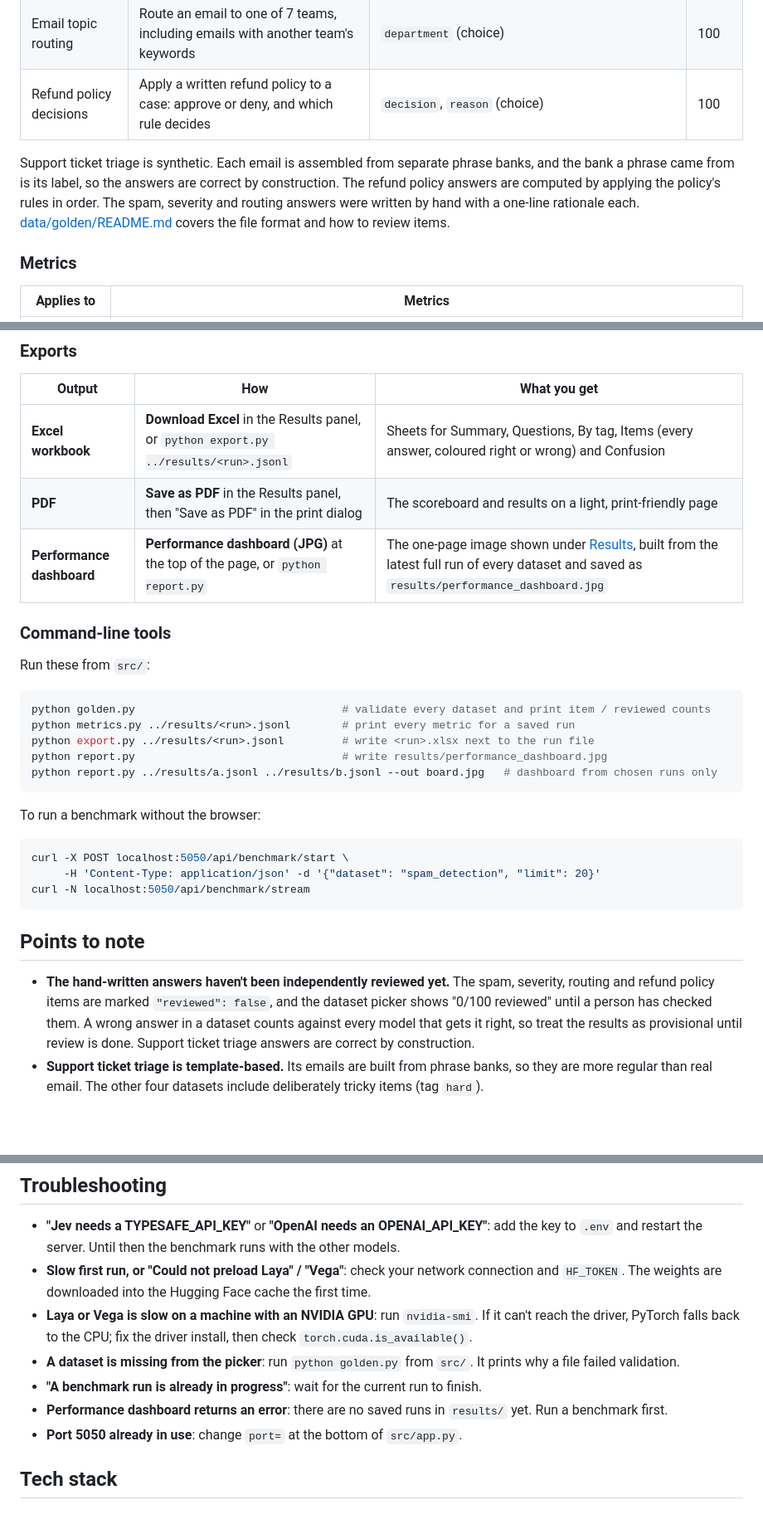
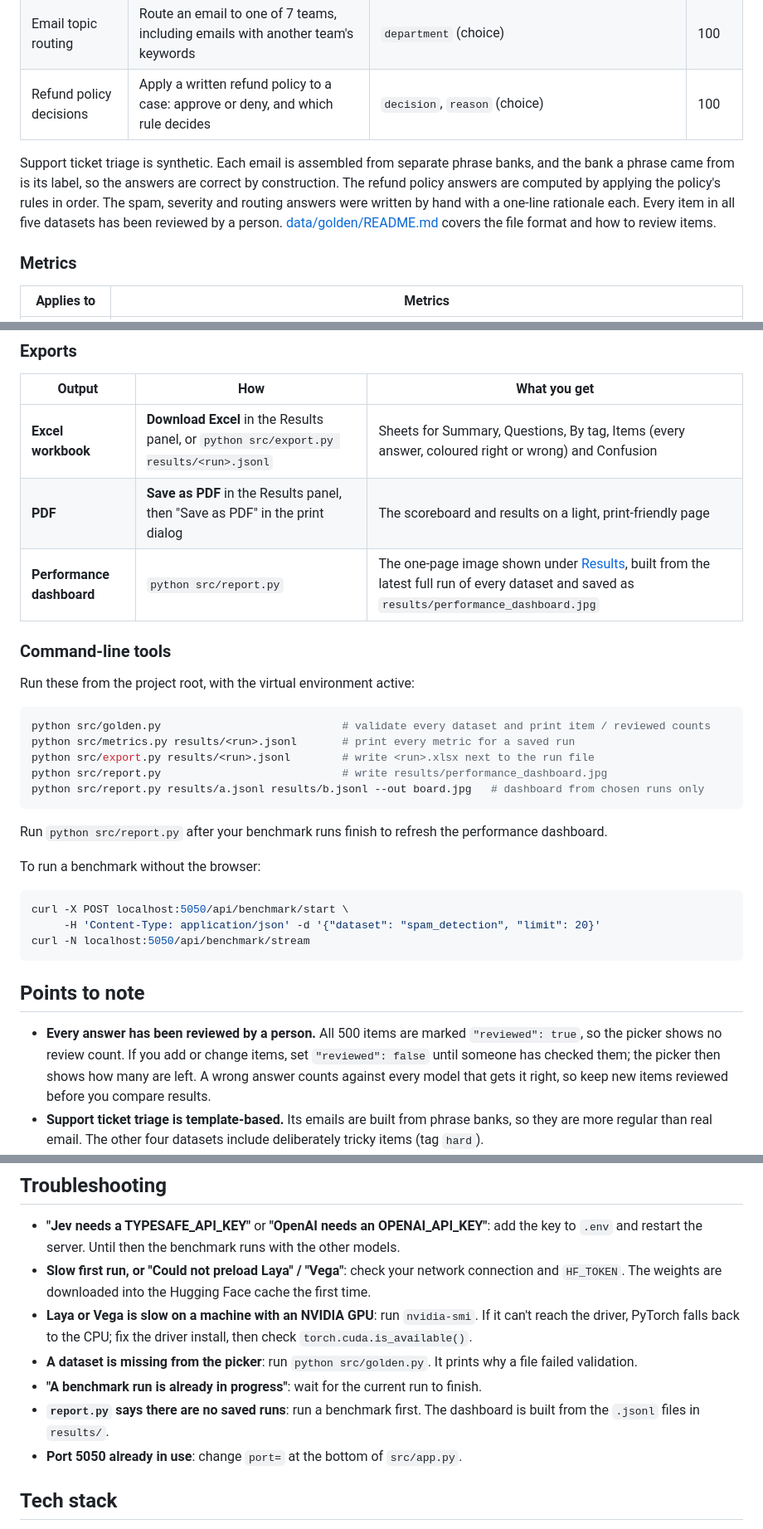
Before and after one commit to janagarajsn/jev-vs-laya-vs-vega, a Markdown page: README.md, 3 parts joined by grey strips. Shown at 83% size. GitHub-like rendering; blank space fills up the shorter version.

Commit message:
Improved UI and report generation steps

````diff
--- a/README.md
+++ b/README.md
@@ -62,7 +73,7 @@ In short: Jev and OpenAI are effectively tied for accuracy, one decision apart.
 | Email topic routing | Route an email to one of 7 teams, including emails with another team's keywords | `department` (choice) | 100 |
 | Refund policy decisions | Apply a written refund policy to a case: approve or deny, and which rule decides | `decision`, `reason` (choice) | 100 |
 
-Support ticket triage is synthetic. Each email is assembled from separate phrase banks, and the bank a phrase came from is its label, so the answers are correct by construction. The refund policy answers are computed by applying the policy's rules in order. The spam, severity and routing answers were written by hand with a one-line rationale each. [data/golden/README.md](data/golden/README.md) covers the file format and how to review items.
+Support ticket triage is synthetic. Each email is assembled from separate phrase banks, and the bank a phrase came from is its label, so the answers are correct by construction. The refund policy answers are computed by applying the policy's rules in order. The spam, severity and routing answers were written by hand with a one-line rationale each. Every item in all five datasets has been reviewed by a person. [data/golden/README.md](data/golden/README.md) covers the file format and how to review items.
 
 ### Metrics
 
@@ -150,21 +161,23 @@ When the run finishes, the **Results** panel compares all four models on every m
 
 | Output | How | What you get |
 |--------|-----|--------------|
-| **Excel workbook** | **Download Excel** in the Results panel, or `python export.py ../results/<run>.jsonl` | Sheets for Summary, Questions, By tag, Items (every answer, coloured right or wrong) and Confusion |
+| **Excel workbook** | **Download Excel** in the Results panel, or `python src/export.py results/<run>.jsonl` | Sheets for Summary, Questions, By tag, Items (every answer, coloured right or wrong) and Confusion |
 | **PDF** | **Save as PDF** in the Results panel, then "Save as PDF" in the print dialog | The scoreboard and results on a light, print-friendly page |
-| **Performance dashboard** | **Performance dashboard (JPG)** at the top of the page, or `python report.py` | The one-page image shown under [Results](#results), built from the latest full run of every dataset and saved as `results/performance_dashboard.jpg` |
+| **Performance dashboard** | `python src/report.py` | The one-page image shown under [Results](#results), built from the latest full run of every dataset and saved as `results/performance_dashboard.jpg` |
 
 ### Command-line tools
 
-Run these from `src/`:
+Run these from the project root, with the virtual environment active:
 
 ```bash
-python golden.py                                # validate every dataset and print item / reviewed counts
-python metrics.py ../results/<run>.jsonl        # print every metric for a saved run
-python export.py ../results/<run>.jsonl         # write <run>.xlsx next to the run file
-python report.py                                # write results/performance_dashboard.jpg
-python report.py ../results/a.jsonl ../results/b.jsonl --out board.jpg   # dashboard from chosen runs only
+python src/golden.py                            # validate every dataset and print item / reviewed counts
+python src/metrics.py results/<run>.jsonl       # print every metric for a saved run
+python src/export.py results/<run>.jsonl        # write <run>.xlsx next to the run file
+python src/report.py                            # write results/performance_dashboard.jpg
+python src/report.py results/a.jsonl results/b.jsonl --out board.jpg   # dashboard from chosen runs only
 ```
+
+Run `python src/report.py` after your benchmark runs finish to refresh the performance dashboard.
 
 To run a benchmark without the browser:
 
@@ -176,7 +189,7 @@ curl -N localhost:5050/api/benchmark/stream
 
 ## Points to note
 
-- **The hand-written answers haven't been independently reviewed yet.** The spam, severity, routing and refund policy items are marked `"reviewed": false`, and the dataset picker shows "0/100 reviewed" until a person has checked them. A wrong answer in a dataset counts against every model that gets it right, so treat the results as provisional until review is done. Support ticket triage answers are correct by construction.
+- **Every answer has been reviewed by a person.** All 500 items are marked `"reviewed": true`, so the picker shows no review count. If you add or change items, set `"reviewed": false` until someone has checked them; the picker then shows how many are left. A wrong answer counts against every model that gets it right, so keep new items reviewed before you compare results.
 - **Support ticket triage is template-based.** Its emails are built from phrase banks, so they are more regular than real email. The other four datasets include deliberately tricky items (tag `hard`).
 - **Vega's checkpoint size matters.** The published results use Vega's 4B checkpoint (`VEGA_SIZE=4b`). The 0.8B gives different accuracy and latency, so check `VEGA_SIZE` before comparing your numbers with the published ones.
 - **Local latency depends on your hardware.** The published Laya and Vega latencies were measured on an NVIDIA RTX PRO 3000 Blackwell Generation GPU. Expect different numbers on other GPUs, on Apple Silicon or on the CPU. Jev and OpenAI times include the network round trip, so they also depend on your connection.
@@ -258,9 +270,9 @@ Each SSE message is a JSON object with a `type` field:
 - **"Jev needs a TYPESAFE_API_KEY"** or **"OpenAI needs an OPENAI_API_KEY"**: add the key to `.env` and restart the server. Until then the benchmark runs with the other models.
 - **Slow first run, or "Could not preload Laya" / "Vega"**: check your network connection and `HF_TOKEN`. The weights are downloaded into the Hugging Face cache the first time.
 - **Laya or Vega is slow on a machine with an NVIDIA GPU**: run `nvidia-smi`. If it can't reach the driver, PyTorch falls back to the CPU; fix the driver install, then check `torch.cuda.is_available()`.
-- **A dataset is missing from the picker**: run `python golden.py` from `src/`. It prints why a file failed validation.
+- **A dataset is missing from the picker**: run `python src/golden.py`. It prints why a file failed validation.
 - **"A benchmark run is already in progress"**: wait for the current run to finish.
-- **Performance dashboard returns an error**: there are no saved runs in `results/` yet. Run a benchmark first.
+- **`report.py` says there are no saved runs**: run a benchmark first. The dashboard is built from the `.jsonl` files in `results/`.
 - **Port 5050 already in use**: change `port=` at the bottom of `src/app.py`.
 
 ## Tech stack
````
Also changed, not shown: other parts of README.md (+21 -11 lines), CLAUDE.md (+12 -6 lines), results/performance_dashboard.jpg (added), 12 other files.
